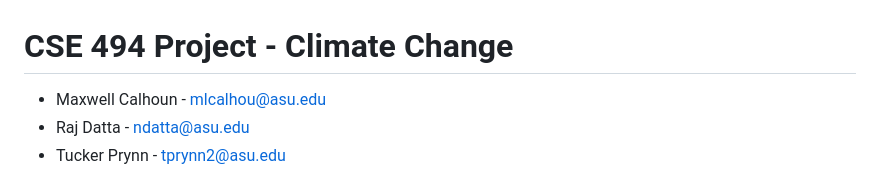
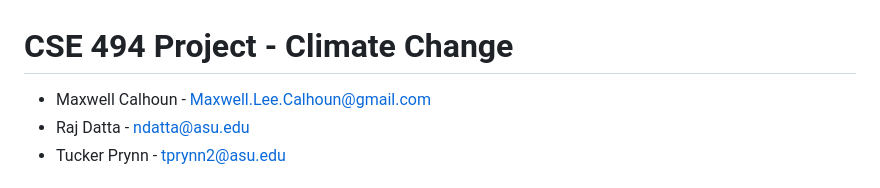
Before and after one commit to Maxwell-Calhoun/Climate-Data-Viz, a Markdown page: README.md, the part around the change. GitHub-like rendering.

```diff
--- a/README.md
+++ b/README.md
@@ -1,6 +1,6 @@
 # CSE 494 Project - Climate Change
 
-- Maxwell Calhoun - mlcalhou@asu.edu
+- Maxwell Calhoun - Maxwell.Lee.Calhoun@gmail.com
 - Raj Datta - ndatta@asu.edu
 - Tucker Prynn - tprynn2@asu.edu
 
```
